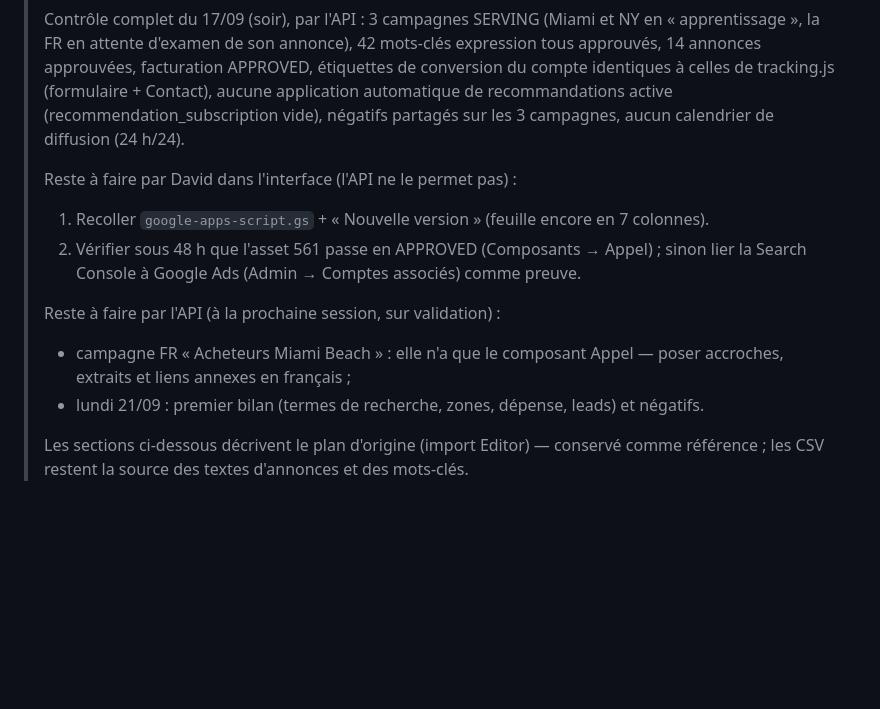
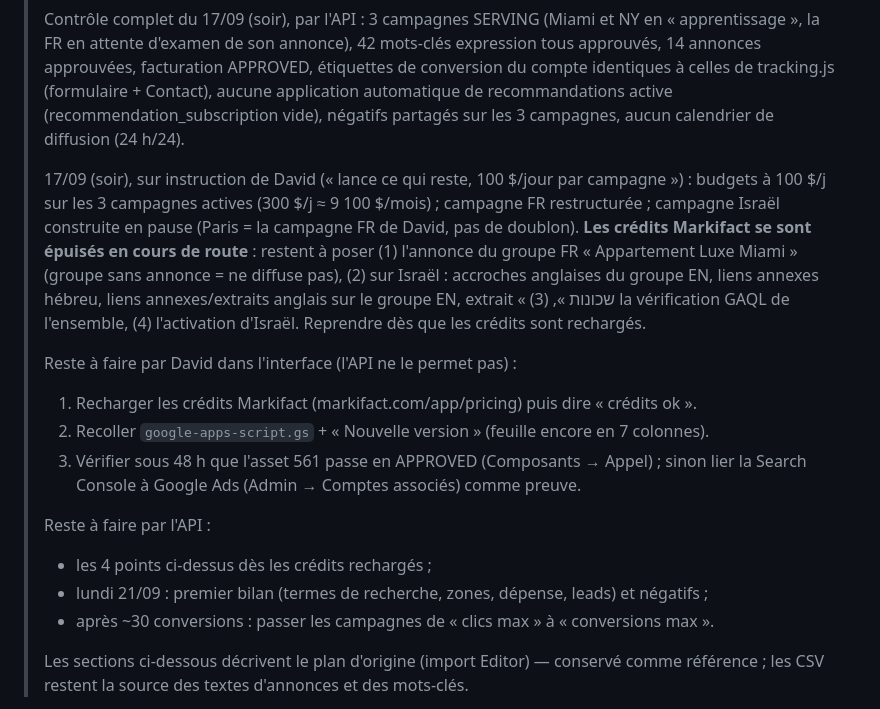
Before and after one commit to davidhl26/cromwellandforbesmiami.com, a Markdown page: google-ads/RESTRUCTURE.md, the part around one of its changes. Drawn GitHub-style; blank space fills up the shorter version.

Commit message:
Google Ads : budgets 100 $/j, campagne FR restructurée, campagne Israël en pause
Sur instruction de David. Crédits Markifact épuisés avant la fin :
restes listés dans google-ads/RESTRUCTURE.md.

Co-Authored-By: Claude Fable 5.1 <noreply@anthropic.com>
Claude-Session: https://claude.ai/code/session_01CUVdg5uc6UjWMQ89eHp3Ng

```diff
--- a/google-ads/RESTRUCTURE.md
+++ b/google-ads/RESTRUCTURE.md
@@ -54,15 +55,25 @@
 > automatique de recommandations active (recommendation_subscription vide), négatifs
 > partagés sur les 3 campagnes, aucun calendrier de diffusion (24 h/24).
 >
+> 17/09 (soir), sur instruction de David (« lance ce qui reste, 100 $/jour par campagne ») :
+> budgets à 100 $/j sur les 3 campagnes actives (300 $/j ≈ 9 100 $/mois) ; campagne FR
+> restructurée ; campagne Israël construite en pause (Paris = la campagne FR de David, pas
+> de doublon). **Les crédits Markifact se sont épuisés en cours de route** : restent à poser
+> (1) l'annonce du groupe FR « Appartement Luxe Miami » (groupe sans annonce = ne diffuse
+> pas), (2) sur Israël : accroches anglaises du groupe EN, liens annexes hébreu, liens
+> annexes/extraits anglais sur le groupe EN, extrait « שכונות », (3) la vérification GAQL de
+> l'ensemble, (4) l'activation d'Israël. Reprendre dès que les crédits sont rechargés.
+>
 > Reste à faire par David dans l'interface (l'API ne le permet pas) :
-> 1. Recoller `google-apps-script.gs` + « Nouvelle version » (feuille encore en 7 colonnes).
-> 2. Vérifier sous 48 h que l'asset 561 passe en APPROVED (Composants → Appel) ; sinon
+> 1. Recharger les crédits Markifact (markifact.com/app/pricing) puis dire « crédits ok ».
+> 2. Recoller `google-apps-script.gs` + « Nouvelle version » (feuille encore en 7 colonnes).
+> 3. Vérifier sous 48 h que l'asset 561 passe en APPROVED (Composants → Appel) ; sinon
 >    lier la Search Console à Google Ads (Admin → Comptes associés) comme preuve.
 >
-> Reste à faire par l'API (à la prochaine session, sur validation) :
-> - campagne FR « Acheteurs Miami Beach » : elle n'a que le composant Appel — poser
->   accroches, extraits et liens annexes en français ;
-> - lundi 21/09 : premier bilan (termes de recherche, zones, dépense, leads) et négatifs.
+> Reste à faire par l'API :
+> - les 4 points ci-dessus dès les crédits rechargés ;
+> - lundi 21/09 : premier bilan (termes de recherche, zones, dépense, leads) et négatifs ;
+> - après ~30 conversions : passer les campagnes de « clics max » à « conversions max ».
 >
 > Les sections ci-dessous décrivent le plan d'origine (import Editor) — conservé comme
 > référence ; les CSV restent la source des textes d'annonces et des mots-clés.
```
Also changed, not shown: other parts of google-ads/RESTRUCTURE.md (+4 -3 lines), CLAUDE.md (+5 -0 lines).
